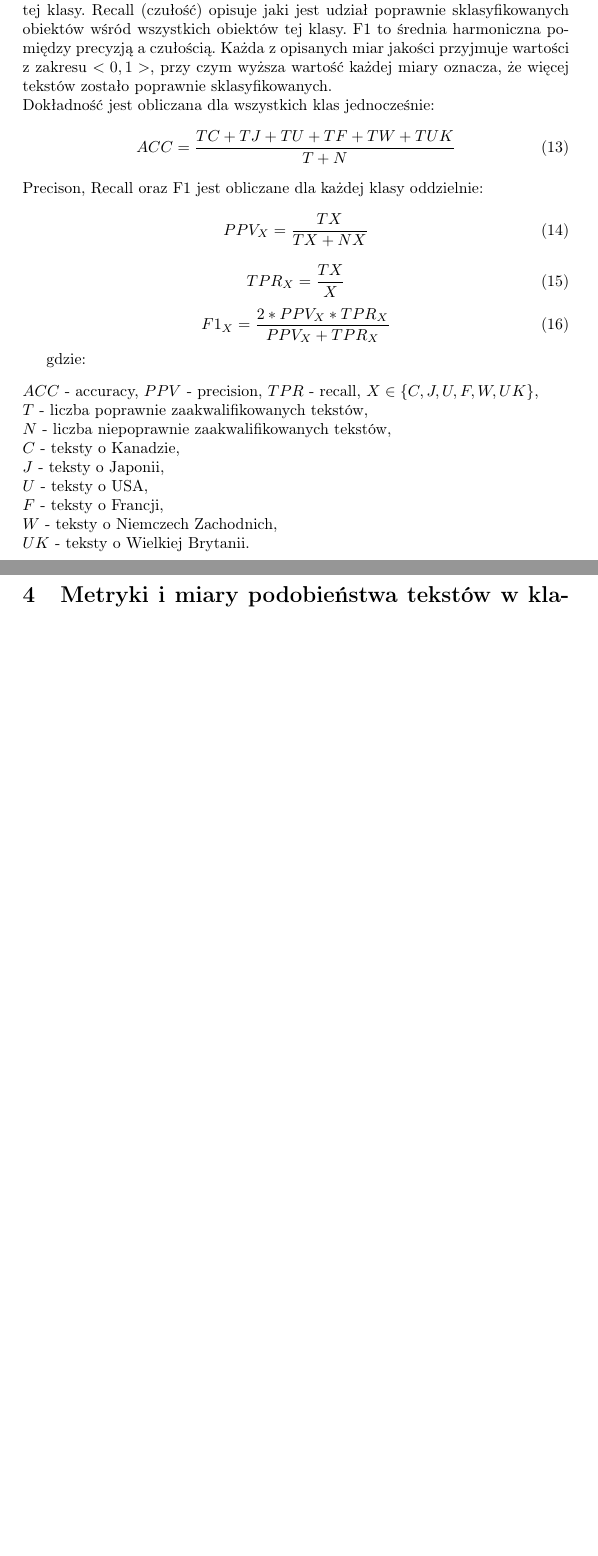
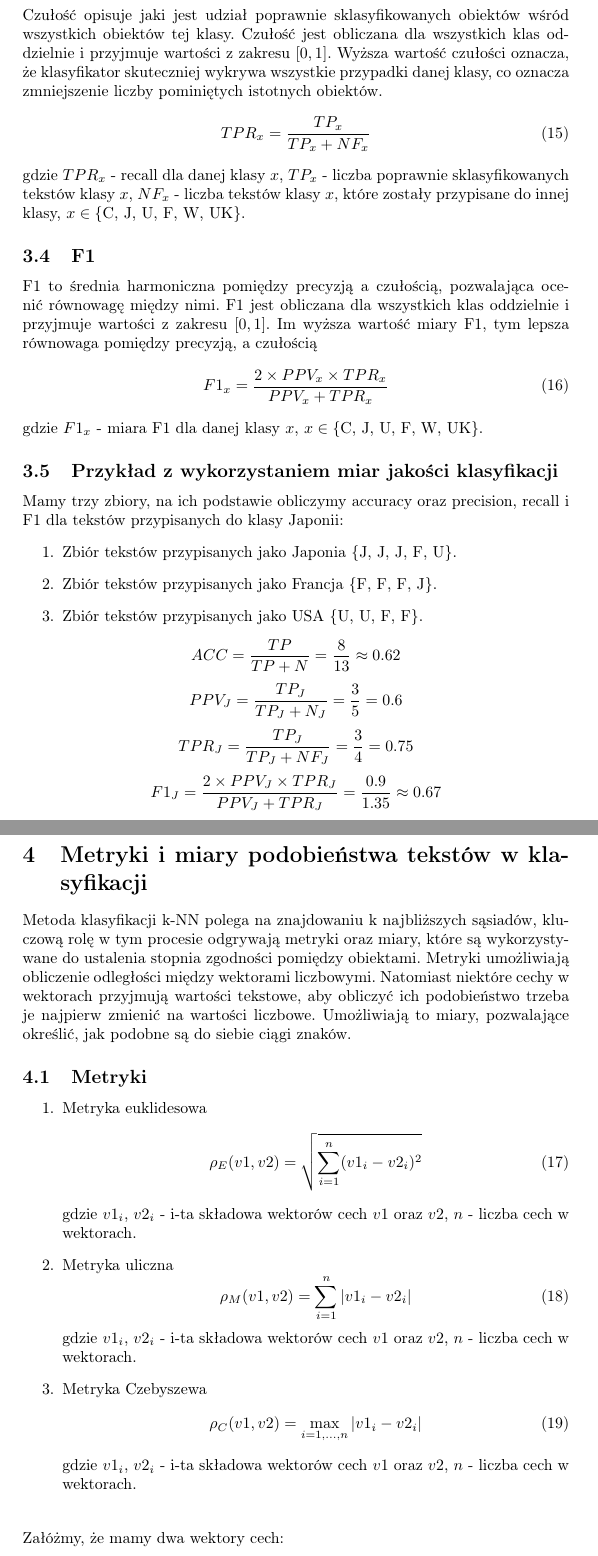
Before and after one commit to 247806/Semestr6, a LaTeX document (KSR/Projekt1/Sprawozdanie-projekt-1-klasyfikacja.tex): two parts of pages 4 and 5 of 6 before the commit and two parts of pages 5 and 6 of 9 after it, joined at a grey line, cut so that both start at the same text, the shorter picture padded with empty space. Compiled offline with pdfLaTeX.

Commit message:
KSR -> sprawozdanie poprawa etap2 i etap3 wersja1

```diff
--- a/KSR/Projekt1/Sprawozdanie-projekt-1-klasyfikacja.tex
+++ b/KSR/Projekt1/Sprawozdanie-projekt-1-klasyfikacja.tex
@@ -91,6 +91,3 @@ Wektor cech będzie miał postać:
 
 
 \section{Miary jakości klasyfikacji}
-W celu określenia jakości klasyfikacji wykorzystywane są cztery miary jakości. Accuracy (dokładność) określa jaka część obiektów, ze wszystkich zaklasyfikowanych, została zaklasyfikowana poprawnie. Precision (precyzja), dzięki niej dowiadujemy się, ile wśród obiektów sklasyfikowanych do danej klasy jest rzeczywiście tej klasy. Recall (czułość) opisuje jaki jest udział poprawnie sklasyfikowanych obiektów wśród wszystkich obiektów tej klasy. F1 to średnia harmoniczna pomiędzy precyzją a czułością. Każda z opisanych miar jakości przyjmuje wartości z zakresu \(<0, 1>\), przy czym wyższa wartość każdej miary oznacza, że więcej tekstów zostało poprawnie sklasyfikowanych.
-\\
-Dokładność jest obliczana dla wszystkich klas jednocześnie:
@@ -97,4 +98,3 @@ Dokładność jest obliczana dla wszystkich klas jednocześnie:
 \begin{equation}
-    ACC = \frac {TC + TJ + TU + TF + TW + TUK}{T + N}
+    ACC = \frac {TP}{TP + N}
 \end{equation}
-Precison, Recall oraz F1 jest obliczane dla każdej klasy oddzielnie:
@@ -101,2 +104 @@ Precison, Recall oraz F1 jest obliczane dla każdej klasy oddzielnie:
 \begin{equation}
-    PPV_X = \frac {TX}{TX + NX}
@@ -104,23 +109,59 @@ Precison, Recall oraz F1 jest obliczane dla każdej klasy oddzielnie:
+Czułość opisuje jaki jest udział poprawnie sklasyfikowanych obiektów wśród wszystkich obiektów tej klasy. Czułość jest obliczana dla wszystkich klas oddzielnie i przyjmuje wartości z zakresu \([0, 1]\). Wyższa wartość czułości oznacza, że klasyfikator skuteczniej wykrywa wszystkie przypadki danej klasy, co oznacza zmniejszenie liczby pominiętych istotnych obiektów.
 \begin{equation}
-    TPR_X = \frac {TX}{X}
+    TPR_x = \frac {TP_x}{TP_x + NF_x}
 \end{equation}
+gdzie \(TPR_x\) - recall dla danej klasy \(x\), \(TP_x\) - liczba poprawnie sklasyfikowanych tekstów klasy \(x\), \(NF_x\) - liczba tekstów klasy \(x\), które zostały przypisane do innej klasy, \(x \in \{ \text{C, J, U, F, W, UK} \}\).
+\subsection{F1}
+F1 to średnia harmoniczna pomiędzy precyzją a czułością, pozwalająca ocenić równowagę między nimi.  F1 jest obliczana dla wszystkich klas oddzielnie i przyjmuje wartości z zakresu \([0, 1]\). Im wyższa wartość miary F1, tym lepsza równowaga pomiędzy precyzją, a czułością
 \begin{equation}
-    F1_X = \frac{2 * PPV_X * TPR_X}{PPV_X + TPR_X}
+    F1_x = \frac{2 \times PPV_x \times TPR_x}{PPV_x + TPR_x}
 \end{equation}
+gdzie \(F1_x\) - miara F1 dla danej klasy \(x\), \(x \in \{ \text{C, J, U, F, W, UK} \}\).
 
-gdzie:
-\begin{flushleft}
-\(ACC\) - accuracy, \(PPV\) - precision, \(TPR\) - recall, \(X \in \{C, J, U, F, W, UK \}\), \\
-\( T \) - liczba poprawnie zaakwalifikowanych tekstów, \\
-\( N \) - liczba niepoprawnie zaakwalifikowanych tekstów, \\
-\( C \) - teksty o Kanadzie, \\
-\( J \) - teksty o Japonii, \\
-\( U \) - teksty o USA, \\
-\( F \) - teksty o Francji, \\
-\( W \) - teksty o Niemczech Zachodnich, \\
-\( UK \) - teksty o Wielkiej Brytanii. \\
+\subsection{Przykład z wykorzystaniem miar jakości klasyfikacji}
+Mamy trzy zbiory, na ich podstawie obliczymy accuracy oraz precision, recall i F1 dla tekstów przypisanych do klasy Japonii:
+\begin{enumerate}
+    \item Zbiór tekstów przypisanych jako Japonia \( \{ \text{J, J, J, F, U} \} \).
+    \item Zbiór tekstów przypisanych jako Francja \( \{ \text{F, F, F, J} \} \).
+    \item Zbiór tekstów przypisanych jako USA \( \{ \text{U, U, F, F} \} \).
+\end{enumerate}
+\[
+    ACC = \frac{TP}{TP + N} = \frac{8}{13} \approx 0.62
+\]
+\[
+    PPV_J = \frac{TP_J}{TP_J + N_J} =\frac{3}{5} = 0.6
+\]
+\[
+    TPR_J = \frac{TP_J}{TP_J + NF_J} = \frac{3}{4} = 0.75
+\]
+\[
+    F1_J = \frac{2 \times PPV_J \times TPR_J}{PPV_J + TPR_J} = \frac{0.9}{1.35} \approx 0.67
+\]
+
 \end{flushleft}
 
 
 
 \section{Metryki i miary podobieństwa tekstów w klasyfikacji}
+Metoda klasyfikacji k-NN polega na znajdowaniu k najbliższych sąsiadów, kluczową rolę w tym procesie odgrywają metryki oraz miary, które są wykorzystywane do ustalenia stopnia zgodności pomiędzy obiektami. Metryki umożliwiają obliczenie odległości między wektorami liczbowymi. Natomiast niektóre cechy w wektorach przyjmują wartości tekstowe, aby obliczyć ich podobieństwo trzeba je najpierw zmienić na wartości liczbowe. Umożliwiają to miary, pozwalające określić, jak podobne są do siebie ciągi znaków.
+
+\subsection{Metryki}
+\begin{enumerate}
+    \item Metryka euklidesowa
+        \begin{equation}
+      \rho_E(v1, v2) = \sqrt{\sum_{i=1}^{n} (v1_i - v2_i)^2}
+        \end{equation}
+        gdzie \(v1_i\), \(v2_i\) - i-ta składowa wektorów cech \(v1\) oraz \(v2\), \(n\) - liczba cech w wektorach.
+    \item Metryka uliczna
+        \begin{equation}
+          \rho_M(v1, v2) = \sum_{i=1}^{n} |v1_i - v2_i|
+        \end{equation}
+        gdzie \(v1_i\), \(v2_i\) - i-ta składowa wektorów cech \(v1\) oraz \(v2\), \(n\) - liczba cech w wektorach.
+    \item Metryka Czebyszewa
+        \begin{equation}
+          \rho_C(v1, v2) = \max_{i = 1,...,n} |v1_i - v2_i|
+        \end{equation}
+        gdzie \(v1_i\), \(v2_i\) - i-ta składowa wektorów cech \(v1\) oraz \(v2\), \(n\) - liczba cech w wektorach. \\
+\end{enumerate}
+Załóżmy, że mamy dwa wektory cech:
+\begin{enumerate}
@@ -126,0 +172 @@ gdzie:
+     \rho_E(v1, v2) = \sqrt{(1-4)^2 + (2-6)^2 + (3-3)^2} = \sqrt{9 + 16 + 0} = \sqrt{25} = 5
@@ -127,3 +204,6 @@ gdzie:
+     \rho_E(v1, v2) = \sqrt{(1-4)^2 + (1 - 0.2)^2 + (3-3)^2} = \sqrt{9 + 0.64 + 0} = \sqrt{25} = 3.10
+\] \\
+
 
 Wzory, znaczenia i opisy symboli zastosowanych metryk z
 przykładami. Wzory, opisy i znaczenia miar
```
Also changed, not shown: KSR/Projekt1/Sprawozdanie-projekt-1-klasyfikacja.tex (48 more changed lines).
